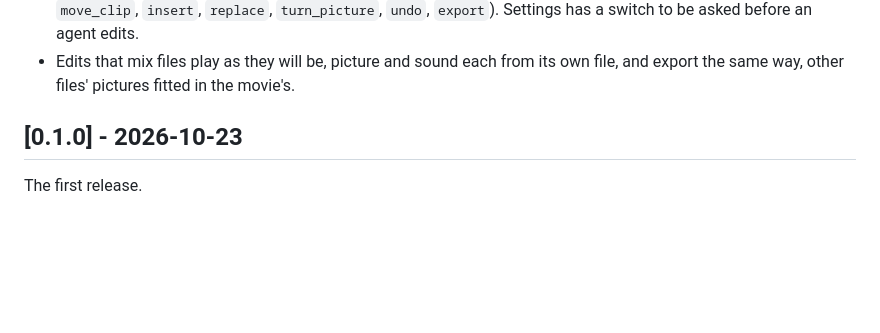
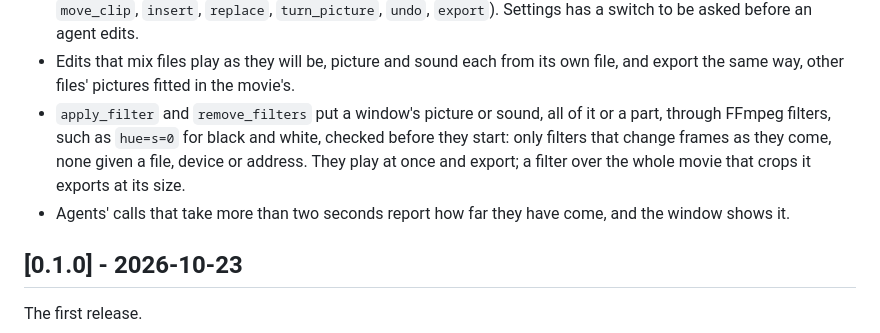
Before and after one commit to scrambletools/plaa, a Markdown page: CHANGELOG.md, the part around the change. Drawn GitHub-style; blank space fills up the shorter version.

```diff
--- a/CHANGELOG.md
+++ b/CHANGELOG.md
@@ -25,6 +25,14 @@
 - Edits that mix files play as they will be, picture and sound each
   from its own file, and export the same way, other files' pictures
   fitted in the movie's.
+- `apply_filter` and `remove_filters` put a window's picture or sound,
+  all of it or a part, through FFmpeg filters, such as `hue=s=0` for
+  black and white, checked before they start: only filters that change
+  frames as they come, none given a file, device or address. They play
+  at once and export; a filter over the whole movie that crops it
+  exports at its size.
+- Agents' calls that take more than two seconds report how far they
+  have come, and the window shows it.
 
 ## [0.1.0] - 2026-10-23
 
```
Also changed, not shown: README.md (+16 -2 lines).
